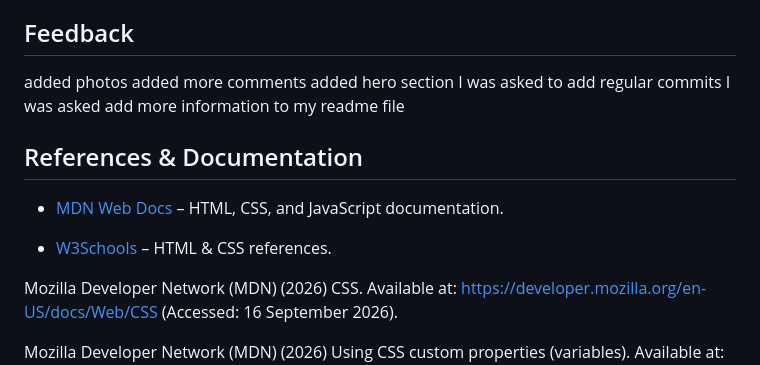
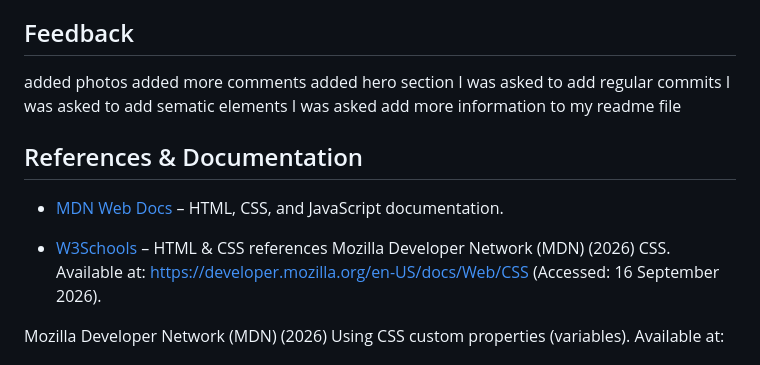
Before and after one commit to ogundipetumbi/My-website-main2, a Markdown page: README.md, the part around one of its changes. Drawn GitHub-style.

```diff
--- a/README.md
+++ b/README.md
@@ -70,14 +70,14 @@ added photos
 added more comments
 added hero section
 I was asked to add regular commits
+I was asked to add sematic elements
 I was asked add more information to my readme file
 
 ## References & Documentation
 
 - [MDN Web Docs](https://developer.mozilla.org/) – HTML, CSS, and JavaScript documentation.
 
-- [W3Schools](https://www.w3schools.com/) – HTML & CSS references.
-
+- [W3Schools](https://www.w3schools.com/) – HTML & CSS references
 Mozilla Developer Network (MDN) (2026) CSS. Available at: https://developer.mozilla.org/en-US/docs/Web/CSS (Accessed: 16 September 2026).
 
 Mozilla Developer Network (MDN) (2026) Using CSS custom properties (variables). Available at: https://developer.mozilla.org/en-US/docs/Web/CSS/Guides/Cascading_variables/Using_custom_properties (Accessed: 16 September 2026).
```
Also changed, not shown: other parts of README.md (+2 -0 lines).
